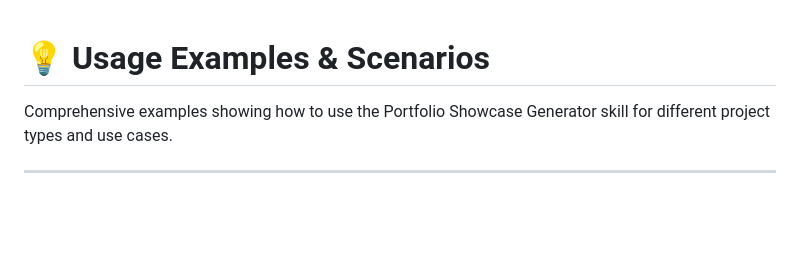
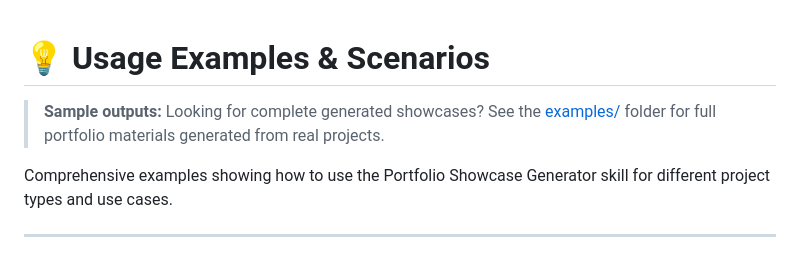
Before and after one commit to infinyte/portfolio-showcase-generator, a Markdown page: EXAMPLES.md, the part around the change. Rendered like a GitHub page; blank space fills up the shorter version.

```diff
--- a/EXAMPLES.md
+++ b/EXAMPLES.md
@@ -1,4 +1,6 @@
 # 💡 Usage Examples & Scenarios
+
+> **Sample outputs:** Looking for complete generated showcases? See the [examples/](examples/) folder for full portfolio materials generated from real projects.
 
 Comprehensive examples showing how to use the Portfolio Showcase Generator skill for different project types and use cases.
 
```
Also changed, not shown: README.md (+1 -1 lines).
